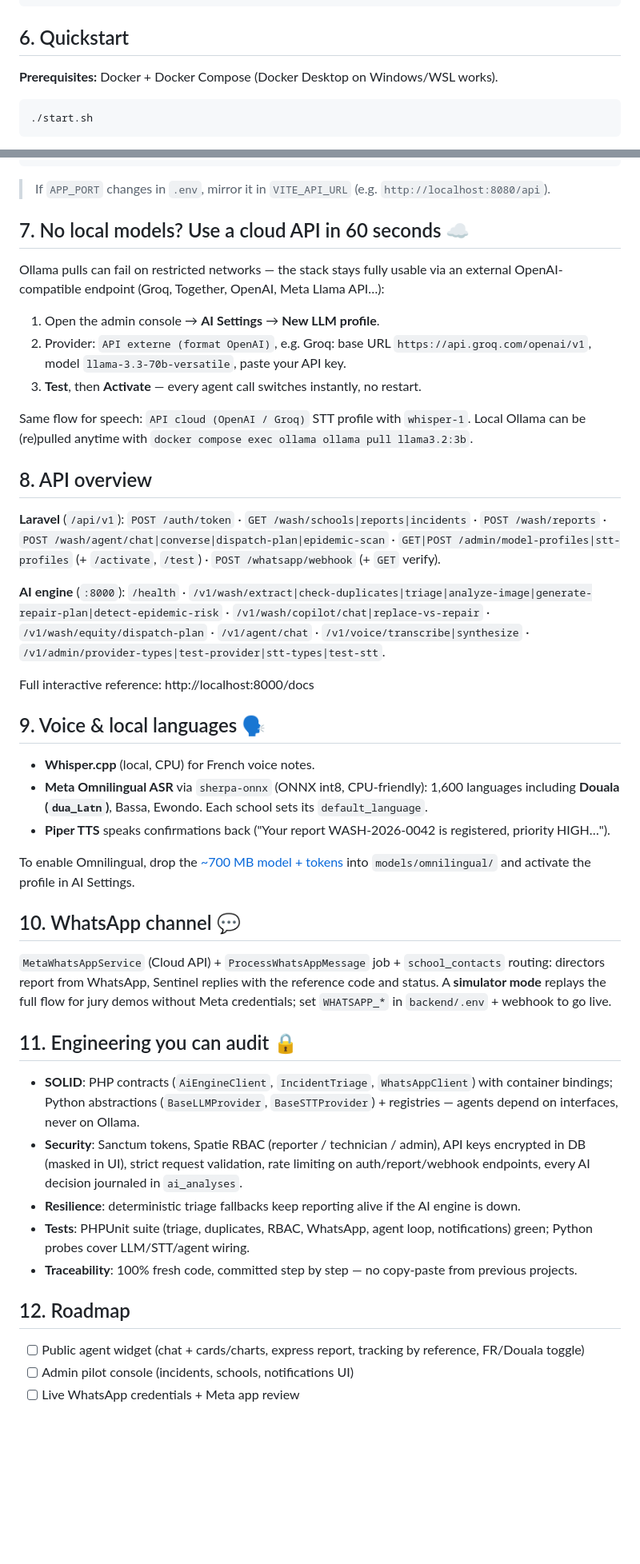
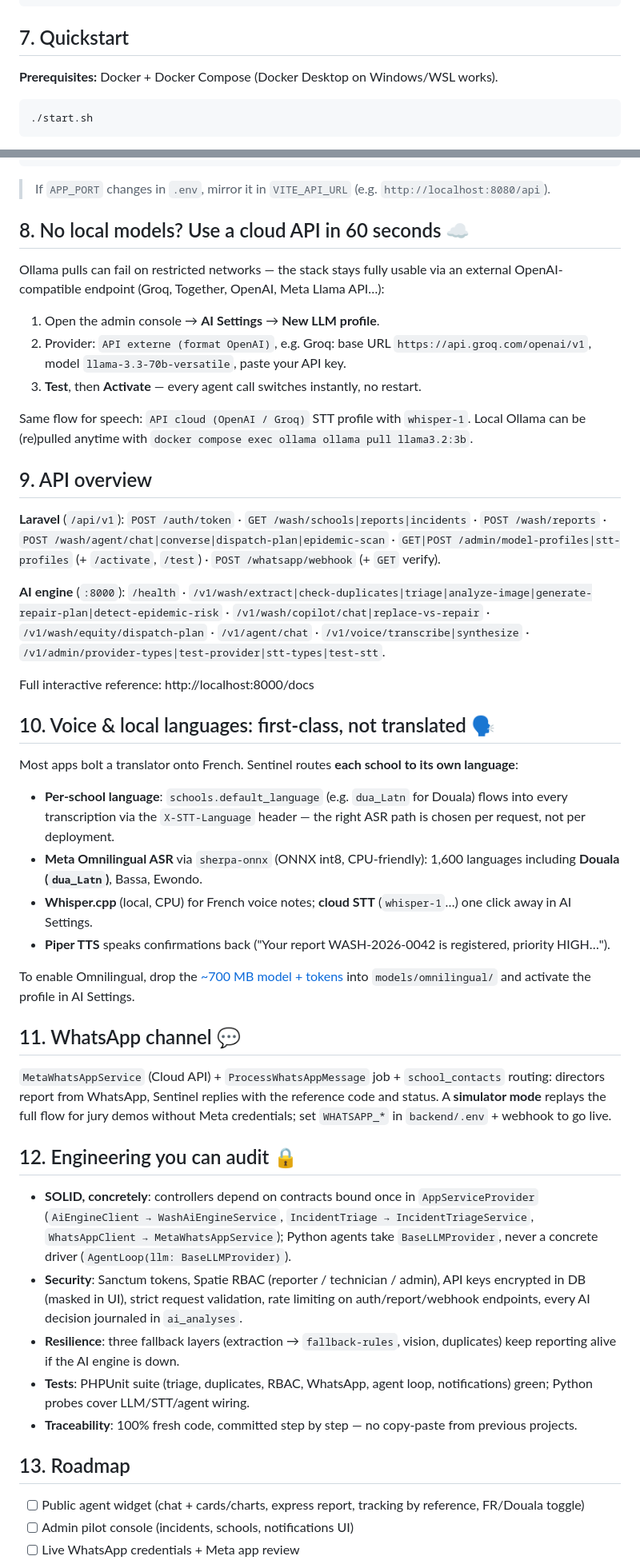
Before and after one commit to BrondonJores/WASH-SENTINEL, a Markdown page: README.md, 2 parts joined by grey strips. Shown at 80% size. Rendered like a GitHub page; blank space fills up the shorter version.

````diff
--- a/README.md
+++ b/README.md
@@ -91,7 +119,7 @@ WASH-SENTINEL/
 └── models/                  # local voice models (git-ignored)
 ```
 
-## 6. Quickstart
+## 7. Quickstart
 
 **Prerequisites:** Docker + Docker Compose (Docker Desktop on Windows/WSL works).
 
@@ -116,7 +144,7 @@ The script creates missing `.env` files, builds and starts all containers, runs
 
 > If `APP_PORT` changes in `.env`, mirror it in `VITE_API_URL` (e.g. `http://localhost:8080/api`).
 
-## 7. No local models? Use a cloud API in 60 seconds ☁️
+## 8. No local models? Use a cloud API in 60 seconds ☁️
 
 Ollama pulls can fail on restricted networks — the stack stays fully usable via an external OpenAI-compatible endpoint (Groq, Together, OpenAI, Meta Llama API…):
 
@@ -126,7 +154,7 @@ Ollama pulls can fail on restricted networks — the stack stays fully usable vi
 
 Same flow for speech: `API cloud (OpenAI / Groq)` STT profile with `whisper-1`. Local Ollama can be (re)pulled anytime with `docker compose exec ollama ollama pull llama3.2:3b`.
 
-## 8. API overview
+## 9. API overview
 
 **Laravel** (`/api/v1`): `POST /auth/token` · `GET /wash/schools|reports|incidents` · `POST /wash/reports` · `POST /wash/agent/chat|converse|dispatch-plan|epidemic-scan` · `GET|POST /admin/model-profiles|stt-profiles` (+ `/activate`, `/test`) · `POST /whatsapp/webhook` (+ `GET` verify).
 
@@ -134,27 +162,30 @@ Same flow for speech: `API cloud (OpenAI / Groq)` STT profile with `whisper-1`.
 
 Full interactive reference: http://localhost:8000/docs
 
-## 9. Voice & local languages 🗣️
+## 10. Voice & local languages: first-class, not translated 🗣️
 
-- **Whisper.cpp** (local, CPU) for French voice notes.
-- **Meta Omnilingual ASR** via `sherpa-onnx` (ONNX int8, CPU-friendly): 1,600 languages including **Douala (`dua_Latn`)**, Bassa, Ewondo. Each school sets its `default_language`.
+Most apps bolt a translator onto French. Sentinel routes **each school to its own language**:
+
+- **Per-school language**: `schools.default_language` (e.g. `dua_Latn` for Douala) flows into every transcription via the `X-STT-Language` header — the right ASR path is chosen per request, not per deployment.
+- **Meta Omnilingual ASR** via `sherpa-onnx` (ONNX int8, CPU-friendly): 1,600 languages including **Douala (`dua_Latn`)**, Bassa, Ewondo.
+- **Whisper.cpp** (local, CPU) for French voice notes; **cloud STT** (`whisper-1`…) one click away in AI Settings.
 - **Piper TTS** speaks confirmations back ("Your report WASH-2026-0042 is registered, priority HIGH…").
 
 To enable Omnilingual, drop the [~700 MB model + tokens](https://huggingface.co/csukuangfj/sherpa-onnx-omnilingual-asr-1600-languages-300M-ctc-int8-2025-11-12) into `models/omnilingual/` and activate the profile in AI Settings.
 
-## 10. WhatsApp channel 💬
+## 11. WhatsApp channel 💬
 
 `MetaWhatsAppService` (Cloud API) + `ProcessWhatsAppMessage` job + `school_contacts` routing: directors report from WhatsApp, Sentinel replies with the reference code and status. A **simulator mode** replays the full flow for jury demos without Meta credentials; set `WHATSAPP_*` in `backend/.env` + webhook to go live.
 
-## 11. Engineering you can audit 🔒
+## 12. Engineering you can audit 🔒
 
-- **SOLID**: PHP contracts (`AiEngineClient`, `IncidentTriage`, `WhatsAppClient`) with container bindings; Python abstractions (`BaseLLMProvider`, `BaseSTTProvider`) + registries — agents depend on interfaces, never on Ollama.
+- **SOLID, concretely**: controllers depend on contracts bound once in `AppServiceProvider` (`AiEngineClient → WashAiEngineService`, `IncidentTriage → IncidentTriageService`, `WhatsAppClient → MetaWhatsAppService`); Python agents take `BaseLLMProvider`, never a concrete driver (`AgentLoop(llm: BaseLLMProvider)`).
 - **Security**: Sanctum tokens, Spatie RBAC (reporter / technician / admin), API keys encrypted in DB (masked in UI), strict request validation, rate limiting on auth/report/webhook endpoints, every AI decision journaled in `ai_analyses`.
-- **Resilience**: deterministic triage fallbacks keep reporting alive if the AI engine is down.
+- **Resilience**: three fallback layers (extraction → `fallback-rules`, vision, duplicates) keep reporting alive if the AI engine is down.
 - **Tests**: PHPUnit suite (triage, duplicates, RBAC, WhatsApp, agent loop, notifications) green; Python probes cover LLM/STT/agent wiring.
 - **Traceability**: 100% fresh code, committed step by step — no copy-paste from previous projects.
 
-## 12. Roadmap
+## 13. Roadmap
 
 - [ ] Public agent widget (chat + cards/charts, express report, tracking by reference, FR/Douala toggle)
 - [ ] Admin pilot console (incidents, schools, notifications UI)
````
Also changed, not shown: other parts of README.md (+30 -2 lines).
